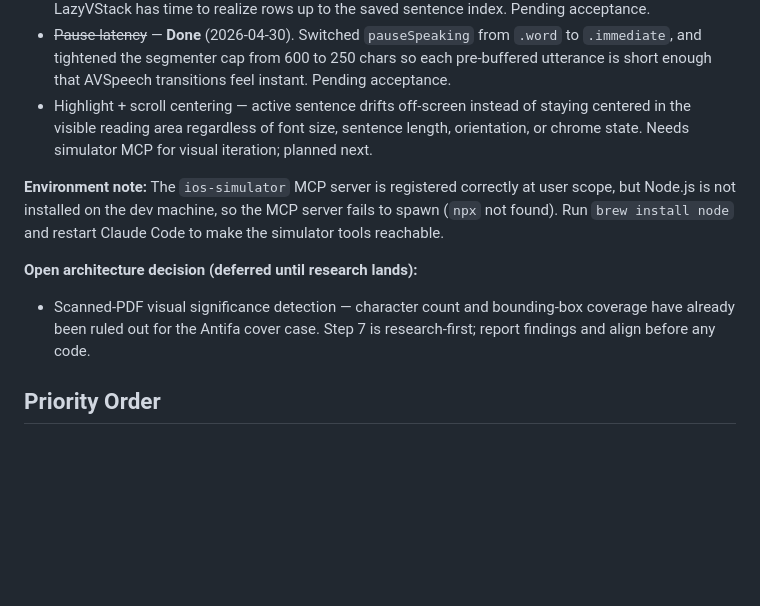
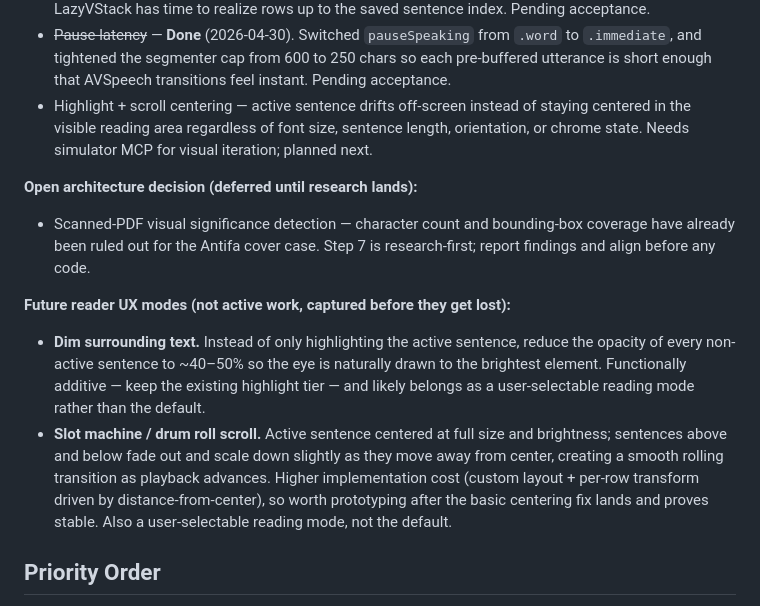
Before and after one commit to markfriedlander/Posey, a Markdown page: NEXT.md, the part around the change. Rendered like a GitHub page; blank space fills up the shorter version.

Commit message:
Document two future reader UX modes in NEXT.md
Captured before they get lost:
- Dim surrounding text — non-active sentences at ~40-50% opacity so
  the eye is naturally drawn to the brightest element.
- Slot machine / drum roll scroll — active sentence centered at full
  size and brightness; sentences above and below fade and scale down
  with distance from center for a smooth rolling transition.

Both framed as user-selectable reading modes rather than defaults,
to be tackled after the basic centering fix lands and proves stable.

Co-Authored-By: Claude Opus 4.7 (1M context) <noreply@anthropic.com>

```diff
--- a/NEXT.md
+++ b/NEXT.md
@@ -10,10 +10,12 @@
 - ~~Pause latency~~ — **Done** (2026-04-30). Switched `pauseSpeaking` from `.word` to `.immediate`, and tightened the segmenter cap from 600 to 250 chars so each pre-buffered utterance is short enough that AVSpeech transitions feel instant. Pending acceptance.
 - Highlight + scroll centering — active sentence drifts off-screen instead of staying centered in the visible reading area regardless of font size, sentence length, orientation, or chrome state. Needs simulator MCP for visual iteration; planned next.
 
-**Environment note:** The `ios-simulator` MCP server is registered correctly at user scope, but Node.js is not installed on the dev machine, so the MCP server fails to spawn (`npx` not found). Run `brew install node` and restart Claude Code to make the simulator tools reachable.
-
 **Open architecture decision (deferred until research lands):**
 - Scanned-PDF visual significance detection — character count and bounding-box coverage have already been ruled out for the Antifa cover case. Step 7 is research-first; report findings and align before any code.
+
+**Future reader UX modes (not active work, captured before they get lost):**
+- **Dim surrounding text.** Instead of only highlighting the active sentence, reduce the opacity of every non-active sentence to ~40–50% so the eye is naturally drawn to the brightest element. Functionally additive — keep the existing highlight tier — and likely belongs as a user-selectable reading mode rather than the default.
+- **Slot machine / drum roll scroll.** Active sentence centered at full size and brightness; sentences above and below fade out and scale down slightly as they move away from center, creating a smooth rolling transition as playback advances. Higher implementation cost (custom layout + per-row transform driven by distance-from-center), so worth prototyping after the basic centering fix lands and proves stable. Also a user-selectable reading mode, not the default.
 
 ## Priority Order
 
```
